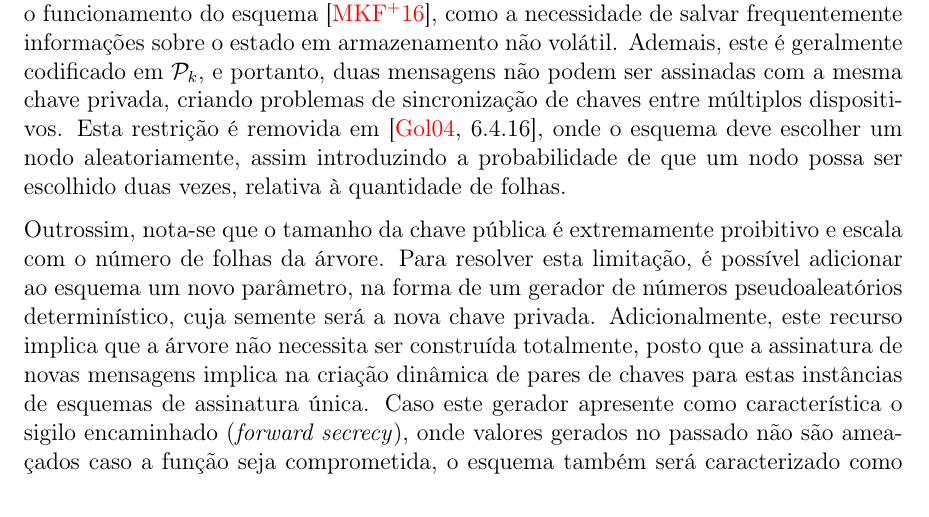
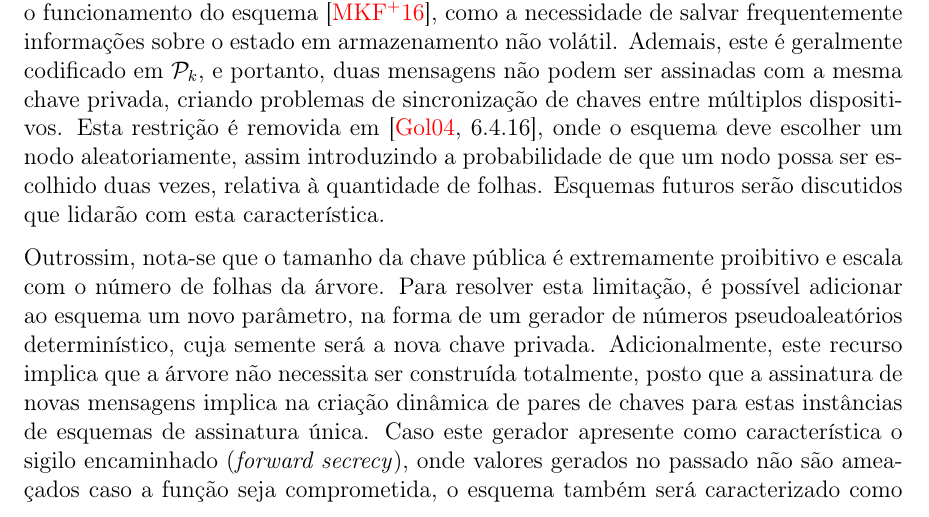
Before and after one commit to zambonin/bsc, a LaTeX document (bsc.tex): part of page 22 of 28, cut so that both start at the same text. Compiled offline with pdfLaTeX.

Commit message:
sharelatex: update bsc.tex from r16199 to r16213

```diff
--- a/bsc.tex
+++ b/bsc.tex
@@ -1297,7 +1297,7 @@ considere uma função de resumo criptográfico $\fhash{m}$.
 
 Note que no passo de geração da assinatura, um índice da folha tem de ser escolhido, de modo que respeite uma restrição estrita: o nodo não pode ter sido selecionado anteriormente, a fim de prevenir a reutilização de uma instância de esquema de assinatura digital única. Para que essa escolha seja bem sucedida, é necessário que o esquema baseado em árvores de Merkle coordene quais índices foram utilizados.
 
-Este conceito é chamado de gerenciamento de estado, e introduz vários obstáculos para o funcionamento do esquema~\cite{McGrew2016}, como a necessidade de salvar frequentemente informações sobre o estado em armazenamento não volátil. Ademais, este é geralmente codificado em $\pk{}$, e portanto, duas mensagens não podem ser assinadas com a mesma chave privada, criando problemas de sincronização de chaves entre múltiplos dispositivos. Esta restrição é removida em~\cite[6.4.16]{Goldreich:2004:FCV:975541}, onde o esquema deve escolher um nodo aleatoriamente, assim introduzindo a probabilidade de que um nodo possa ser escolhido duas vezes, relativa à quantidade de folhas. %
+Este conceito é chamado de gerenciamento de estado, e introduz vários obstáculos para o funcionamento do esquema~\cite{McGrew2016}, como a necessidade de salvar frequentemente informações sobre o estado em armazenamento não volátil. Ademais, este é geralmente codificado em $\pk{}$, e portanto, duas mensagens não podem ser assinadas com a mesma chave privada, criando problemas de sincronização de chaves entre múltiplos dispositivos. Esta restrição é removida em~\cite[6.4.16]{Goldreich:2004:FCV:975541}, onde o esquema deve escolher um nodo aleatoriamente, assim introduzindo a probabilidade de que um nodo possa ser escolhido duas vezes, relativa à quantidade de folhas. Esquemas futuros serão discutidos que lidarão com esta característica.
 
 Outrossim, nota-se que o tamanho da chave pública é extremamente proibitivo e escala com o número de folhas da árvore. Para resolver esta limitação, é possível adicionar ao esquema um novo parâmetro, na forma de um gerador de números pseudoaleatórios determinístico, cuja semente será a nova chave privada. Adicionalmente, este recurso implica que a árvore não necessita ser construída totalmente, posto que a assinatura de novas
 mensagens implica na criação dinâmica de pares de chaves para estas instâncias de esquemas de assinatura única. Caso este gerador apresente como característica o sigilo encaminhado (\emph{forward secrecy}), onde valores gerados no passado não são ameaçados caso a função seja comprometida, o esquema também será caracterizado como tal~\cite{Bernstein:2008:PQC:1522375}: chaves privadas comprometidas não implicarão na falsificação de mensagens assinadas com chaves antigas.
```
